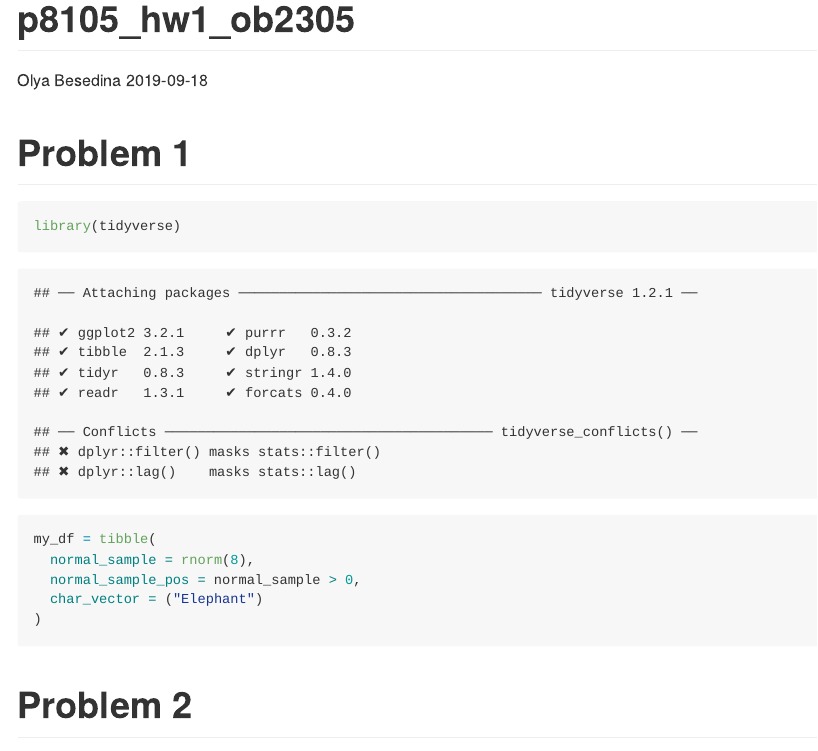
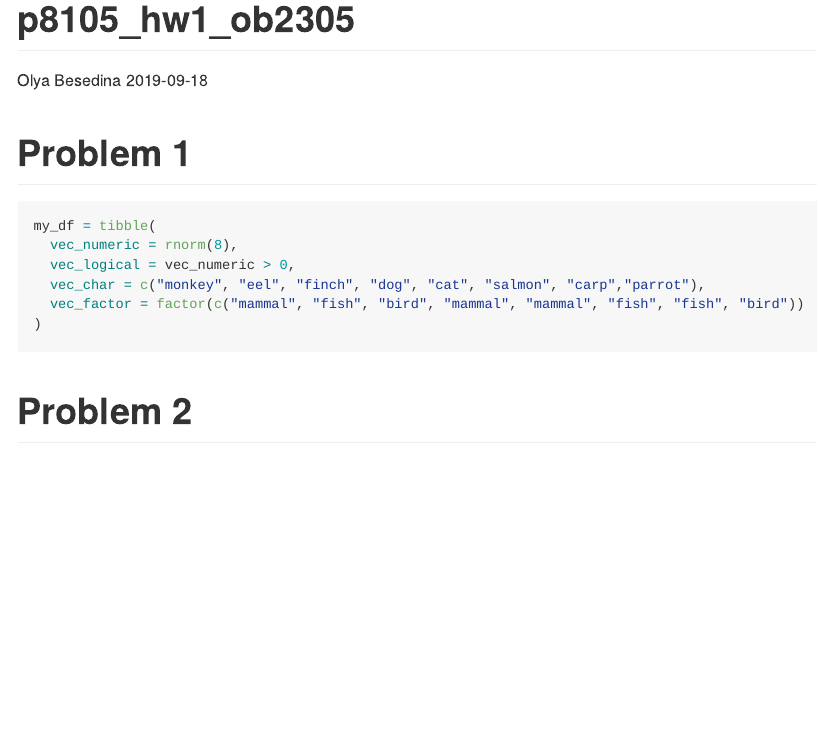
Before and after one commit to OlyaBesedina/p8105_hw1_ob2305, an R Markdown document (p8105_hw1_ob2305.Rmd): the page in a window 1100 px wide, from its top. The pictures show the output file p8105_hw1_ob2305.md that the author committed with the source, drawn offline in the style of GitHub.

Commit message:
first df in P1

````diff
--- a/p8105_hw1_ob2305.Rmd
+++ b/p8105_hw1_ob2305.Rmd
@@ -5,15 +5,19 @@ date: 2019-09-18
 output: github_document
 ---
 
+```{r setup, include = FALSE}
+library(tidyverse)
+```
+
 # Problem 1
 
 ```{r problem 1}
-library(tidyverse)
 
 my_df = tibble(
-  normal_sample = rnorm(8),
-  normal_sample_pos = normal_sample > 0,
-  char_vector = ("Elephant")
+  vec_numeric = rnorm(8),
+  vec_logical = vec_numeric > 0,
+  vec_char = c("monkey", "eel", "finch", "dog", "cat", "salmon", "carp","parrot"),
+  vec_factor = factor(c("mammal", "fish", "bird", "mammal", "mammal", "fish", "fish", "bird"))
 )
 ```
 
````
Also changed, not shown: p8105_hw1_ob2305.md.
